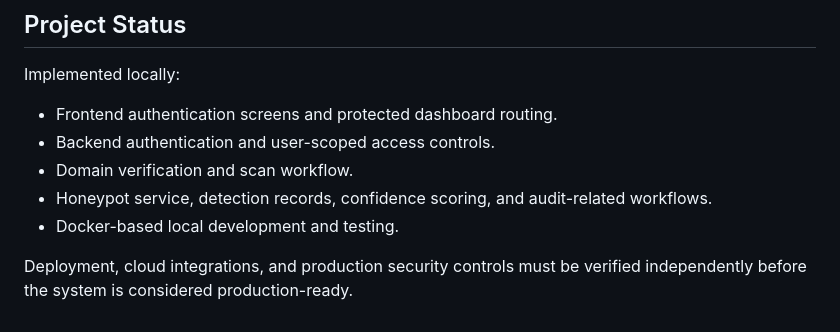
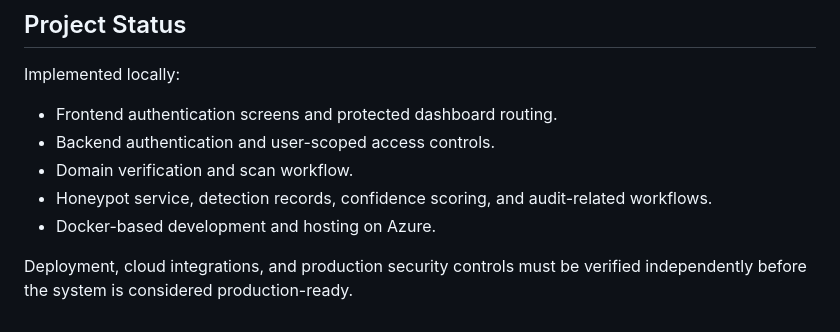
Before and after one commit to angela2011/ShowDown, a Markdown page: README.md, the part around the change. GitHub-like rendering.

Commit message:
Update README for Docker hosting on Azure

```diff
--- a/README.md
+++ b/README.md
@@ -226,6 +226,6 @@ Implemented locally:
 - Backend authentication and user-scoped access controls.
 - Domain verification and scan workflow.
 - Honeypot service, detection records, confidence scoring, and audit-related workflows.
-- Docker-based local development and testing.
+- Docker-based development and hosting on Azure.
 
 Deployment, cloud integrations, and production security controls must be verified independently before the system is considered production-ready.
```
